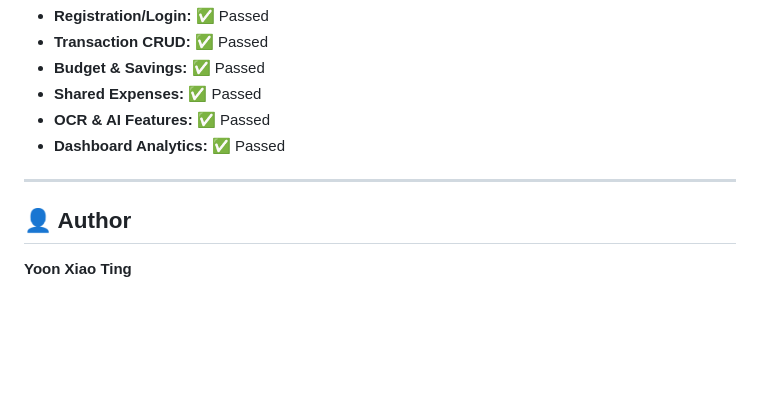
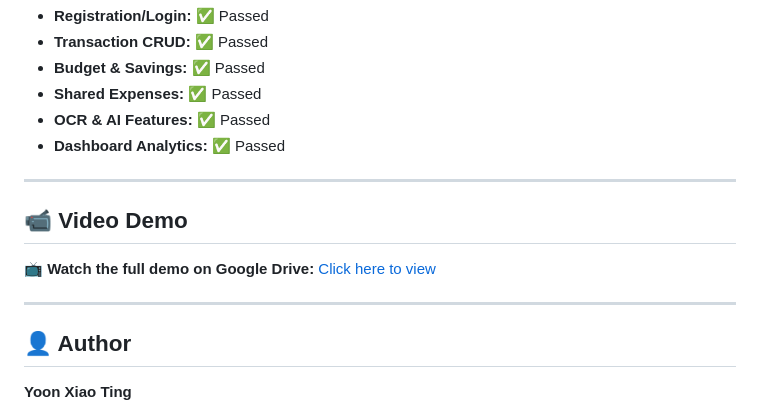
Before and after one commit to xting08/Budget-Tracker, a Markdown page: README.md, the part around the change. Drawn GitHub-style; blank space fills up the shorter version.

Commit message:
Add video demo section to README
Added a section for video demo in README.

```diff
--- a/README.md
+++ b/README.md
@@ -210,6 +210,12 @@ $database = 'cashcompass';
 
 ---
 
+## 📹 Video Demo
+
+📺 **Watch the full demo on Google Drive:** [Click here to view](https://drive.google.com/file/d/1iLVqlqnUwTk8Xq_WAg3oVbQTs8qpmudk/view?usp=sharing)
+
+---
+
 ## 👤 Author
 
 **Yoon Xiao Ting**
```
